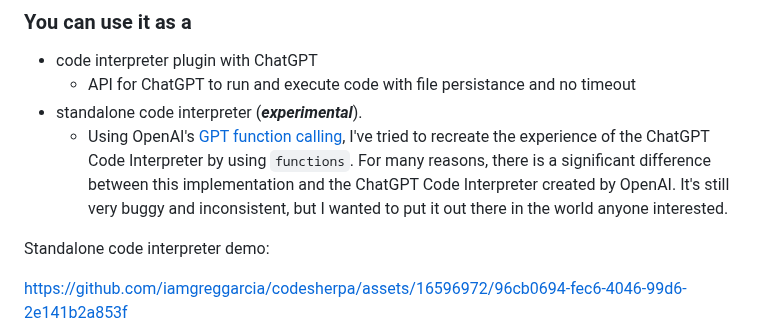
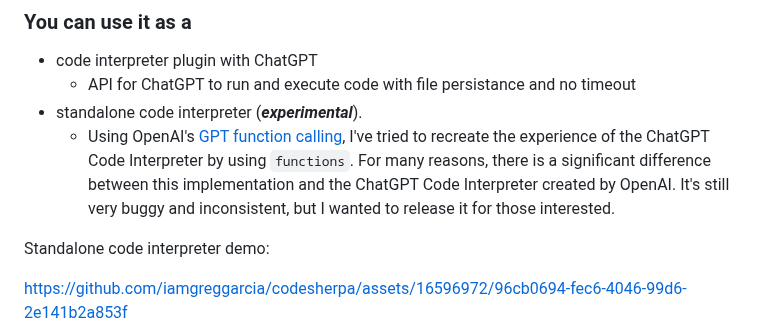
Before and after one commit to iamgreggarcia/codesherpa, a Markdown page: README.md, the part around the change. Drawn GitHub-style.

```diff
--- a/README.md
+++ b/README.md
@@ -7,7 +7,7 @@
 - code interpreter plugin with ChatGPT
   - API for ChatGPT to run and execute code with file persistance and no timeout
 - standalone code interpreter (_**experimental**_).
-  - Using OpenAI's [GPT function calling](https://platform.openai.com/docs/guides/gpt/function-calling), I've tried to recreate the experience of the ChatGPT Code Interpreter by using `functions`. For many reasons, there is a significant difference between this implementation and the ChatGPT Code Interpreter created by OpenAI. It's still very buggy and inconsistent, but I wanted to put it out there in the world anyone interested.
+  - Using OpenAI's [GPT function calling](https://platform.openai.com/docs/guides/gpt/function-calling), I've tried to recreate the experience of the ChatGPT Code Interpreter by using `functions`. For many reasons, there is a significant difference between this implementation and the ChatGPT Code Interpreter created by OpenAI. It's still very buggy and inconsistent, but I wanted to release it for those interested.
 
 
 Standalone code interpreter demo:
```
